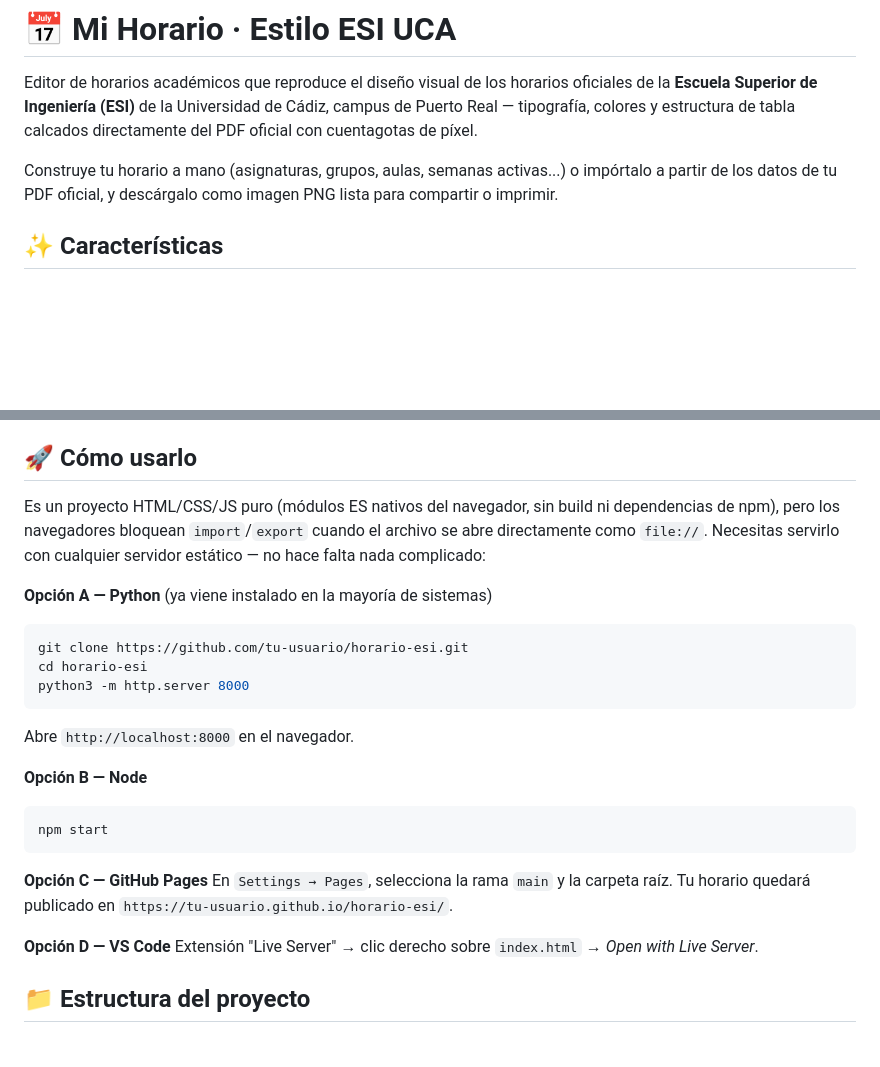
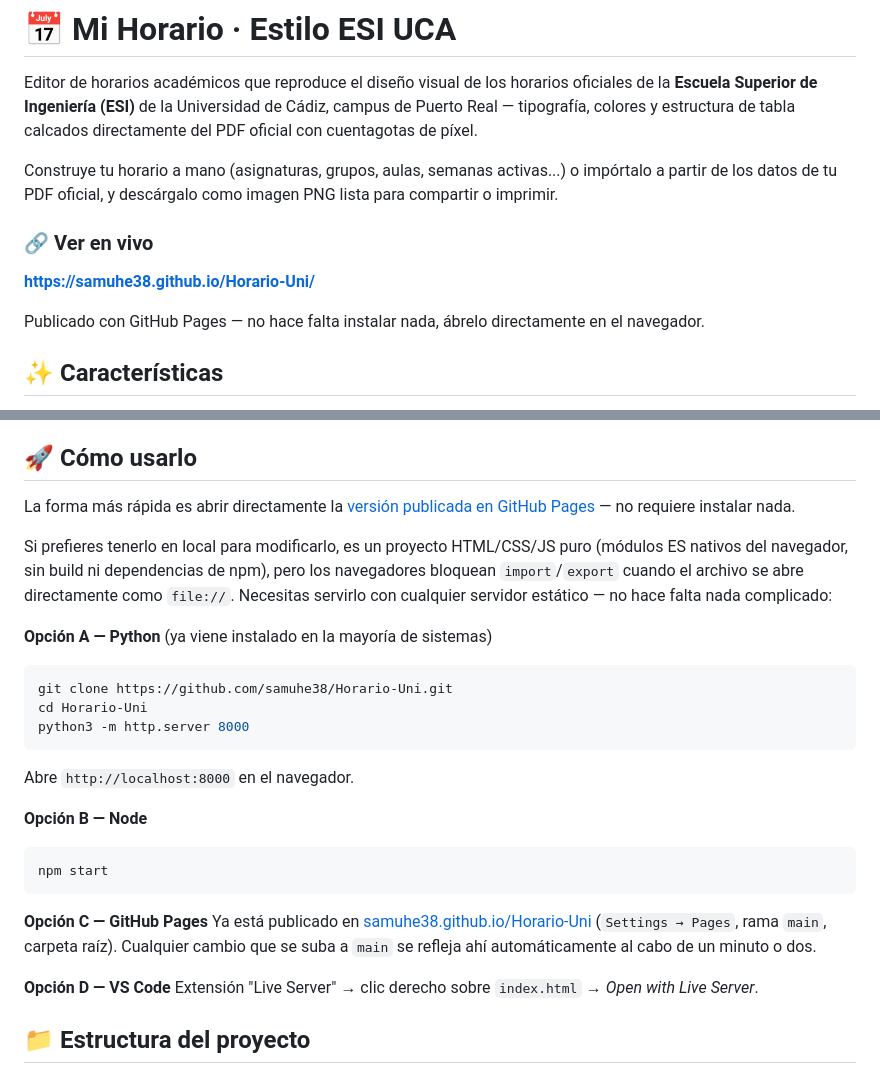
Before and after one commit to samuhe38/Horario-Uni, a Markdown page: README.md, 2 parts joined by grey strips. Drawn GitHub-style; blank space fills up the shorter version.

Commit message:
Update README.md
Se ha añadido el enlace de page:
https://samuhe38.github.io/Horario-Uni/

````diff
--- a/README.md
+++ b/README.md
@@ -8,6 +8,13 @@ calcados directamente del PDF oficial con cuentagotas de píxel.
 Construye tu horario a mano (asignaturas, grupos, aulas, semanas activas...)
 o impórtalo a partir de los datos de tu PDF oficial, y descárgalo como imagen
 PNG lista para compartir o imprimir.
+
+### 🔗 Ver en vivo
+
+**[https://samuhe38.github.io/Horario-Uni/](https://samuhe38.github.io/Horario-Uni/)**
+
+Publicado con GitHub Pages — no hace falta instalar nada, ábrelo directamente
+en el navegador.
 
 ## ✨ Características
 
@@ -33,15 +40,19 @@ PNG lista para compartir o imprimir.
 
 ## 🚀 Cómo usarlo
 
-Es un proyecto HTML/CSS/JS puro (módulos ES nativos del navegador, sin build
-ni dependencias de npm), pero los navegadores bloquean `import`/`export`
-cuando el archivo se abre directamente como `file://`. Necesitas servirlo con
-cualquier servidor estático — no hace falta nada complicado:
+La forma más rápida es abrir directamente la [versión publicada en GitHub
+Pages](https://samuhe38.github.io/Horario-Uni/) — no requiere instalar nada.
+
+Si prefieres tenerlo en local para modificarlo, es un proyecto HTML/CSS/JS
+puro (módulos ES nativos del navegador, sin build ni dependencias de npm),
+pero los navegadores bloquean `import`/`export` cuando el archivo se abre
+directamente como `file://`. Necesitas servirlo con cualquier servidor
+estático — no hace falta nada complicado:
 
 **Opción A — Python** (ya viene instalado en la mayoría de sistemas)
 ```bash
-git clone https://github.com/tu-usuario/horario-esi.git
-cd horario-esi
+git clone https://github.com/samuhe38/Horario-Uni.git
+cd Horario-Uni
 python3 -m http.server 8000
 ```
 Abre `http://localhost:8000` en el navegador.
@@ -52,8 +63,9 @@ npm start
 ```
 
 **Opción C — GitHub Pages**
-En `Settings → Pages`, selecciona la rama `main` y la carpeta raíz. Tu
-horario quedará publicado en `https://tu-usuario.github.io/horario-esi/`.
+Ya está publicado en [samuhe38.github.io/Horario-Uni](https://samuhe38.github.io/Horario-Uni/)
+(`Settings → Pages`, rama `main`, carpeta raíz). Cualquier cambio que se
+suba a `main` se refleja ahí automáticamente al cabo de un minuto o dos.
 
 **Opción D — VS Code**
 Extensión "Live Server" → clic derecho sobre `index.html` → *Open with Live
````
